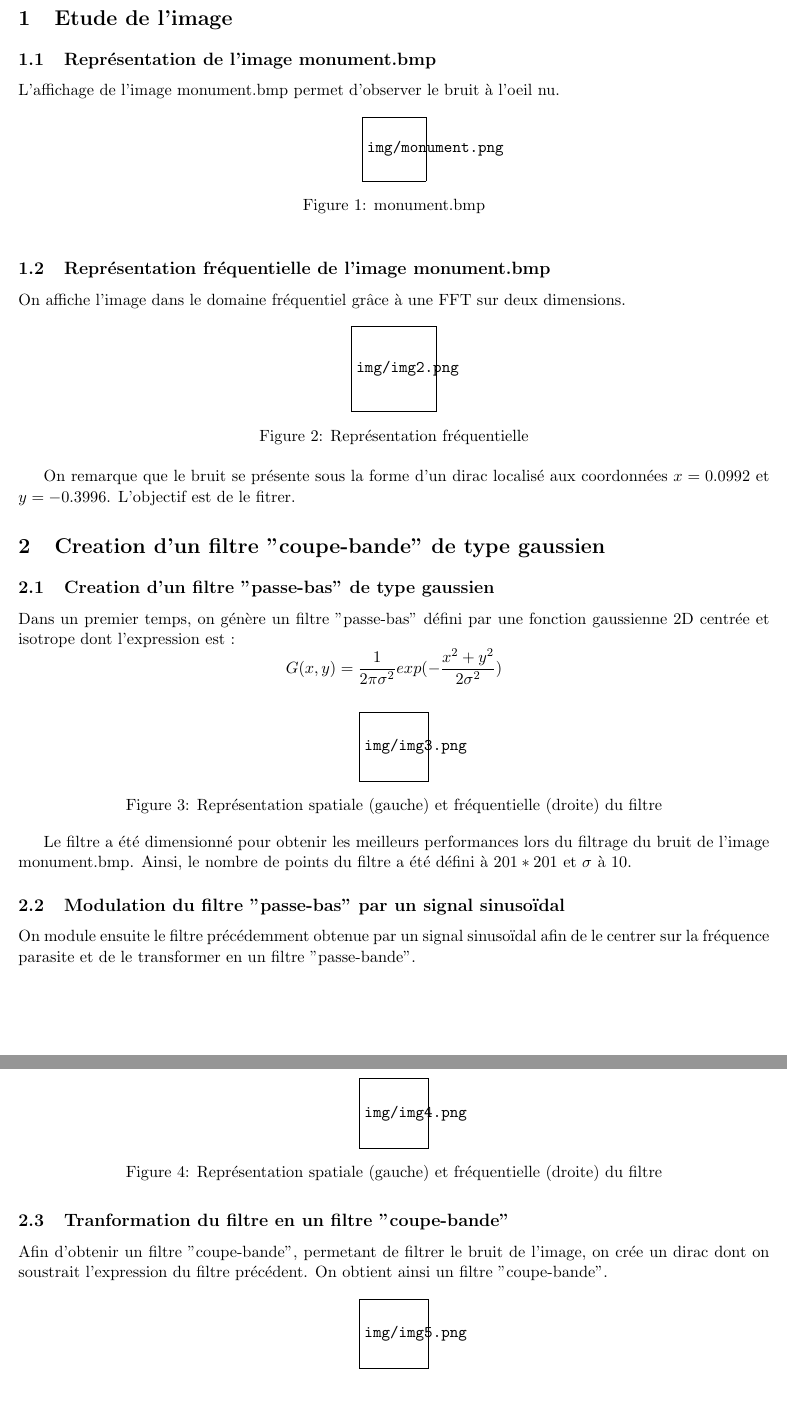
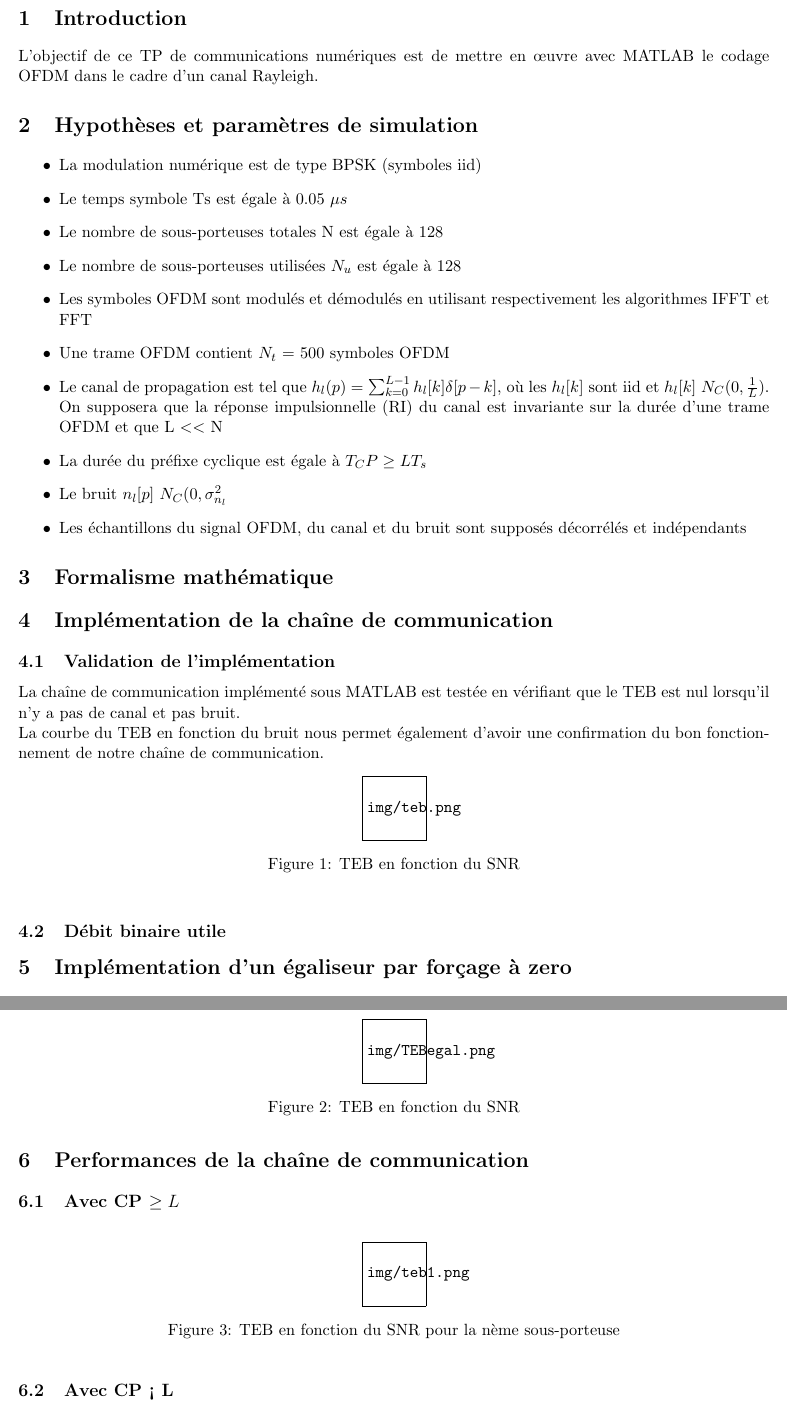
Before and after one commit to Gatux/OFDM, a LaTeX document (Rapport/cr.tex): two parts of pages 2 and 3 of 3, joined at a grey line, cut at the place of the change. The pictures show the PDF file Rapport/cr.pdf that the author committed with the source.

Commit message:
Rapport - 1ère version

```diff
--- a/Rapport/cr.tex
+++ b/Rapport/cr.tex
@@ -29,93 +29,74 @@ Gabriel VERMEULEN - \texttt{gabriel@vermeulen.email} \\\\{ENSEIRB-MATMECA, Borde
 
 \newpage
 
-\section{Etude de l'image}
+\section{Introduction}
 
-	\subsection{Représentation de l'image monument.bmp}
+L'objectif de ce TP de communications numériques est de mettre en œuvre avec MATLAB le codage OFDM dans le cadre d'un canal Rayleigh.
 
-		L'affichage de l'image monument.bmp permet d'observer le bruit à l'oeil nu.
+	\section{Hypothèses et paramètres de simulation}
+
+		\begin{itemize}
+			\item La modulation numérique est de type BPSK (symboles iid)
+			\item Le temps symbole Ts est égale à 0.05 $\mu s$
+			\item Le nombre de sous-porteuses totales N est égale à 128
+			\item Le nombre de sous-porteuses utilisées $N_u$ est égale à 128
+			\item Les symboles OFDM sont modulés et démodulés en utilisant respectivement les algorithmes IFFT et FFT
+			\item Une trame OFDM contient $N_t$ = 500 symboles OFDM
+			\item Le canal de propagation est tel que $h_l(p) = \sum\limites_{k=0}^{L-1} h_l[k] \delta [p-k]$, où les $h_l[k]$ sont iid et $h_l[k] ~ N_C(0, \frac{1}{L})$. On supposera que la réponse impulsionnelle (RI) du canal est invariante sur la durée d'une trame OFDM et que L $<<$ N
+			\item La durée du préfixe cyclique est égale à $T_CP \geq LT_s$
+			\item Le bruit $n_l[p] ~ N_C(0, \sigma_{n_l}^2$
+			\item Les échantillons du signal OFDM, du canal et du bruit sont supposés décorrélés et indépendants
+		\end{itemize}
+
+	\section{Formalisme mathématique}
+
+	\section{Implémentation de la chaîne de communication}
+
+	\subsection{Validation de l'implémentation}
+
+	La chaîne de communication implémenté sous MATLAB est testée en vérifiant que le TEB est nul lorsqu'il n'y a pas de canal et pas bruit.\\
+	La courbe du TEB en fonction du bruit nous permet également d'avoir une confirmation du bon fonctionnement de notre chaîne de communication.
 
 		\begin{figure}[h]
 			\centering
-			\includegraphics[scale=0.6]{img/monument.png}
-			\caption{monument.bmp}
-			\label{img1}
+			\includegraphics[scale=0.6]{img/teb.png}
+			\caption{TEB en fonction du SNR}
+			\label{teb}
 		\end{figure}
 
-	\subsection{Représentation fréquentielle de l'image monument.bmp}
+	\subsection{Débit binaire utile}
 
-		On affiche l'image dans le domaine fréquentiel grâce à une FFT sur deux dimensions.
+
+
+	\section{Implémentation d'un égaliseur par forçage à zero}
+
+	Le test de l'égaliseur se fait avec L = 16 et $\sigma_{n_l}^2$
 
 		\begin{figure}[h]
 			\centering
-			\includegraphics[scale=0.8]{img/img2.png}
-			\caption{Représentation fréquentielle}
-			\label{img2}
+			\includegraphics[scale=0.6]{img/TEBegal.png}
+			\caption{TEB en fonction du SNR}
+			\label{egal}
 		\end{figure}
 
-		On remarque que le bruit se présente sous la forme d'un dirac localisé aux coordonnées $x=0.0992$ et $y=-0.3996$. L'objectif est de le fitrer.
+	\section{Performances de la chaîne de communication}
 
-\section{Creation d'un filtre "coupe-bande" de type gaussien}
-
-	\subsection{Creation d'un filtre "passe-bas" de type gaussien}
-
-	Dans un premier temps, on génère un filtre "passe-bas" défini par une fonction gaussienne 2D centrée et isotrope dont l'expression est :
-	\[ G(x,y) = \frac{1}{2\pi\sigma^2}exp({-\frac{x^2+y^2}{2\sigma^2}}) \]
+		\subsection{Avec CP \geq L}
 
 		\begin{figure}[h]
 			\centering
-			\includegraphics[scale=0.65]{img/img3.png}
-			\caption{Représentation spatiale (gauche) et fréquentielle (droite) du filtre}
-			\label{img3}
+			\includegraphics[scale=0.6]{img/teb1.png}
+			\caption{TEB en fonction du SNR pour la nème sous-porteuse}
+			\label{teb1}
 		\end{figure}
 
-	Le filtre a été dimensionné pour obtenir les meilleurs performances lors du filtrage du bruit de l'image monument.bmp. Ainsi, le nombre de points du filtre a été défini à $201*201$ et $\sigma$ à 10.
-
-	\subsection{Modulation du filtre "passe-bas" par un signal sinusoïdal}
-
-	On module ensuite le filtre précédemment obtenue par un signal sinusoïdal afin de le centrer sur la fréquence parasite et de le transformer en un filtre "passe-bande".
-
-		\begin{figure}[H]
-			\centering
-			\includegraphics[scale=0.65]{img/img4.png}
-			\caption{Représentation spatiale (gauche) et fréquentielle (droite) du filtre}
-			\label{img4}
-		\end{figure}
-
-\subsection{Tranformation du filtre en un filtre "coupe-bande"}
-
-	Afin d'obtenir un filtre "coupe-bande", permetant de filtrer le bruit de l'image, on crée un dirac dont on soustrait l'expression du filtre précédent. On obtient ainsi un filtre "coupe-bande".
+		\subsection{Avec CP < L}
 
 		\begin{figure}[h]
 			\centering
-			\includegraphics[scale=0.65]{img/img5.png}
-			\caption{Représentation spatiale (gauche) et fréquentielle (droite) du filtre}
-			\label{img5}
-		\end{figure}
-
-\section{Filtrage de l'image}
-
-	\subsection{Représentation de l'image après filtrage}
-
-	Après application du filtre précédent, on peut remarquer que le bruit est en très grande partie éliminé. Seuls quelques résidus sont visibles à la périphérie de l'image.
-
-	\begin{figure}[H]
-			\centering
-			\includegraphics[scale=0.6]{img/monument_filtre.png}
-			\caption{Représentation de l'image filtrée}
-			\label{monument_filtre}
-		\end{figure}
-
-
-	\subsection{Représentation fréquentielle de l'image après filtrage}
-
-	Enfin, en représentant l'image filtrée dans le domaine fréquentiel, on remarque que le dirac n'est presque plus visible, mettant ainsi en évidence l'efficacité du filtre.
-
-	\begin{figure}[h]
-			\centering
-			\includegraphics[scale=0.7]{img/img6.png}
-			\caption{Représentation fréquentielle de l'image filtrée}
-			\label{img6}
+			\includegraphics[scale=0.6]{img/teb2.png}
+			\caption{TEB en fonction du SNR pour la nème sous-porteuse}
+			\label{teb2}
 		\end{figure}
 
 \end{document}
```
Also changed, not shown: Rapport/cr.pdf, Rapport/cr.tex (2 more changed lines), 3 other files.
